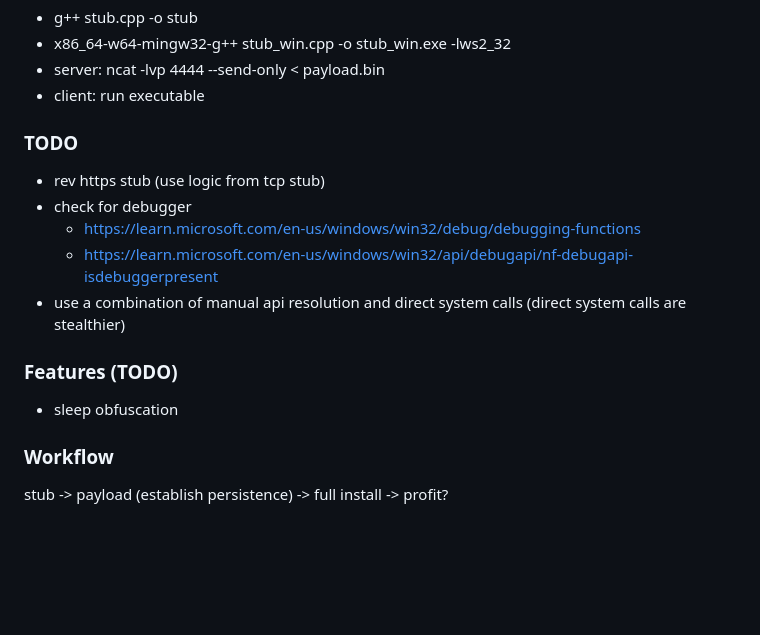
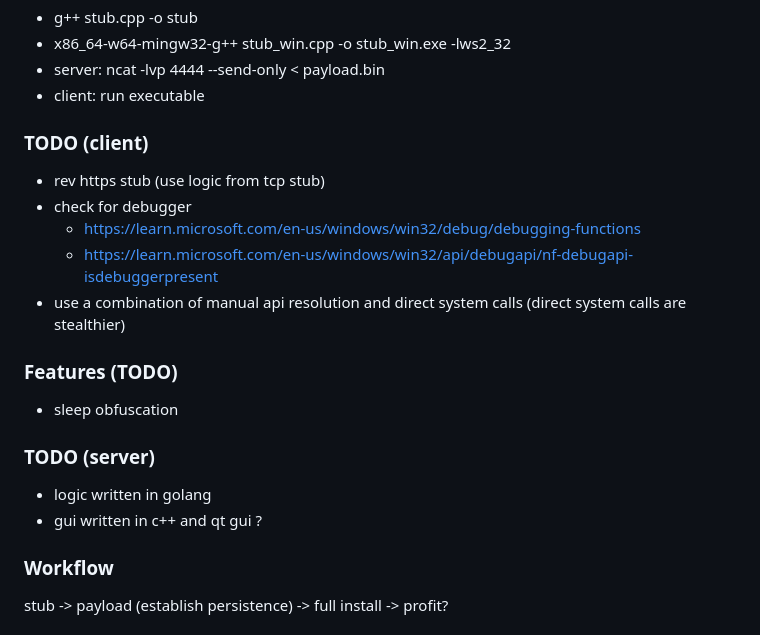
Before and after one commit to Connduit/267k, a Markdown page: README.md, the part around the change. GitHub-like rendering; blank space fills up the shorter version.

```diff
--- a/README.md
+++ b/README.md
@@ -7,7 +7,7 @@ tcp stub
 - server: ncat -lvp 4444 --send-only < payload.bin
 - client: run executable
 
-### TODO
+### TODO (client)
 - rev https stub (use logic from tcp stub)
 - check for debugger
   - https://learn.microsoft.com/en-us/windows/win32/debug/debugging-functions
@@ -16,6 +16,10 @@ tcp stub
 
 ### Features (TODO)
 - sleep obfuscation
+
+### TODO (server)
+- logic written in golang
+- gui written in c++ and qt gui ?
 
 ### Workflow
 stub -> payload (establish persistence) -> full install -> profit?
```
